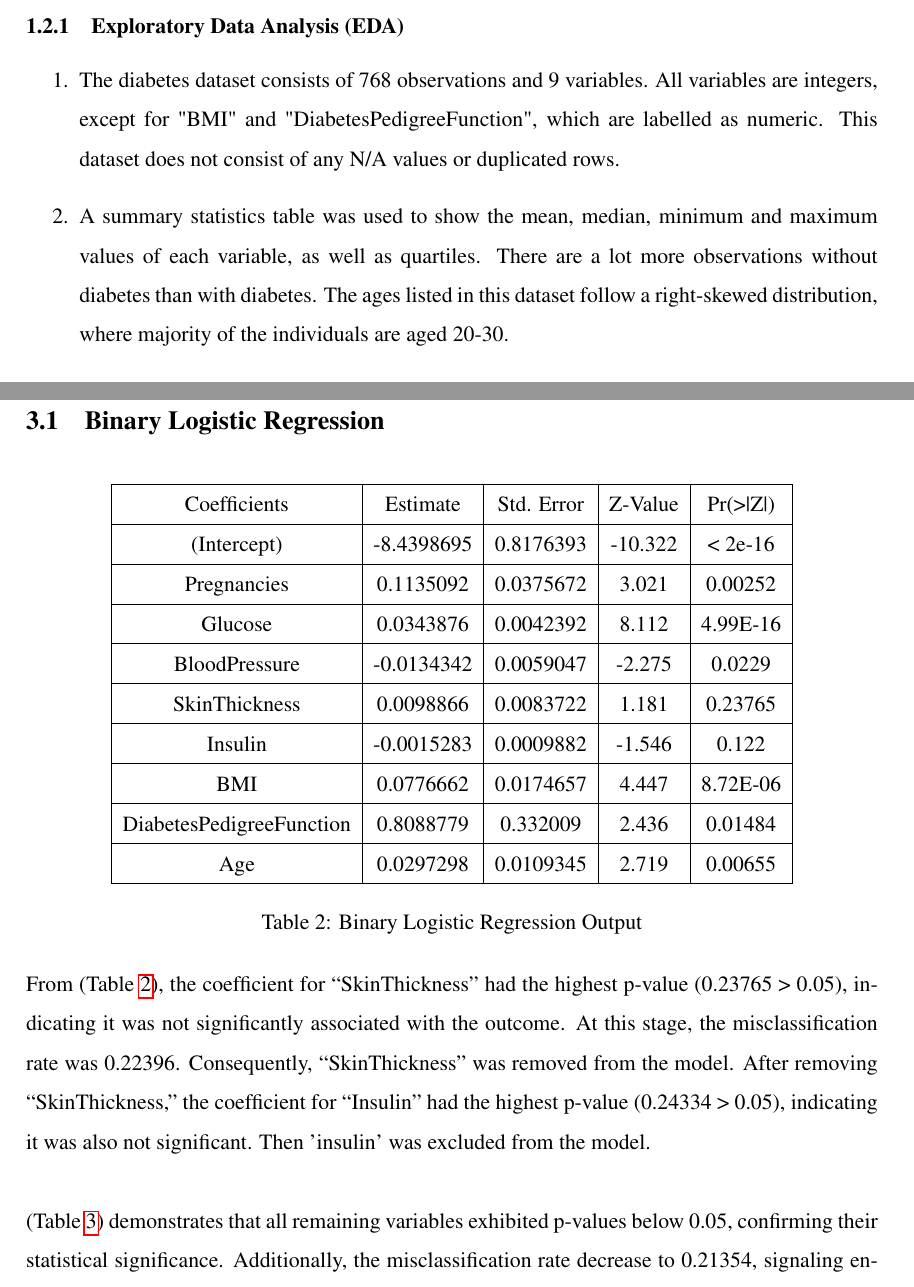
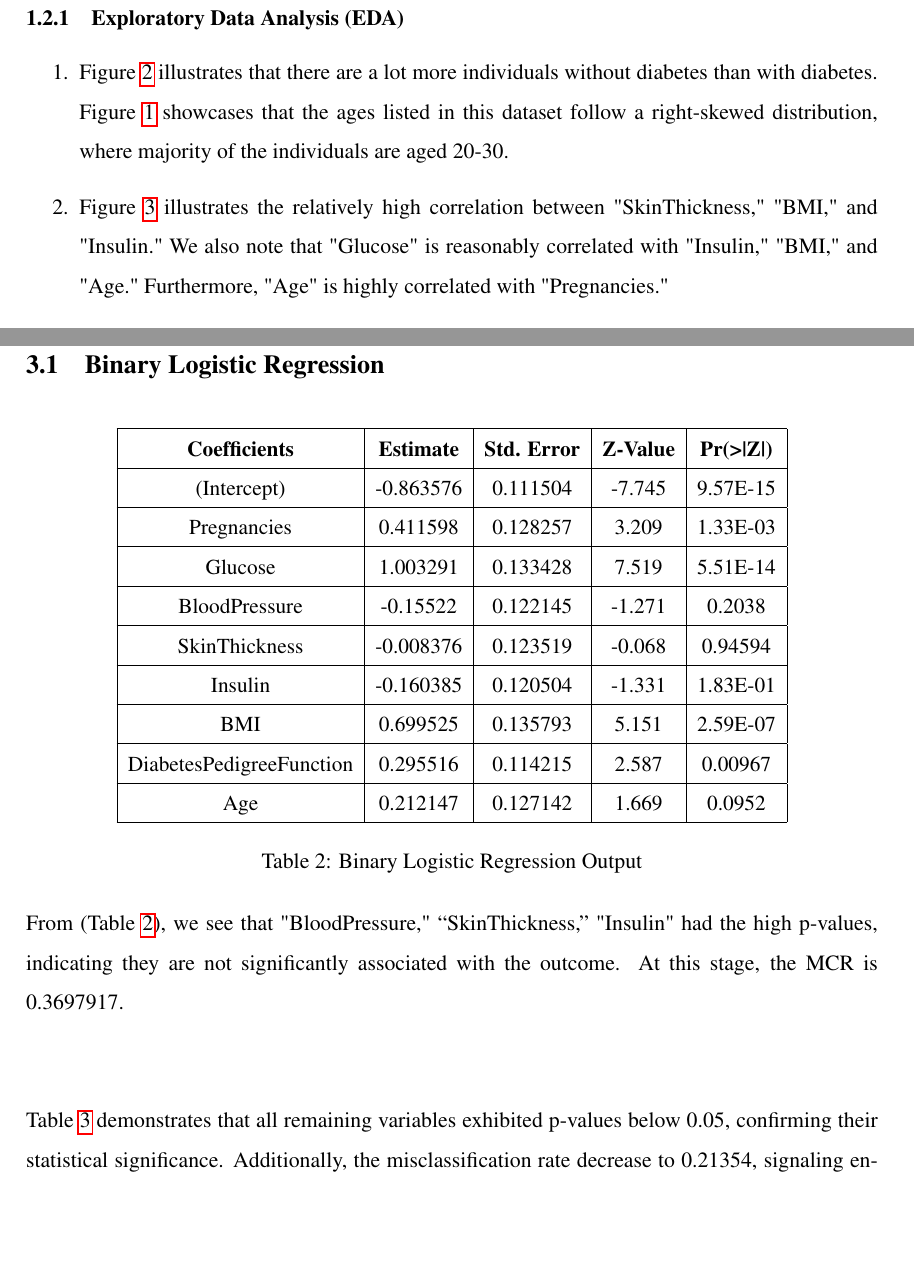
Before and after one commit to Mak0toyuk1/4m_final_project, a LaTeX document (Project_temp.tex): two parts of pages 2 and 7 of 10 before the commit and two parts of pages 3 and 6 of 9 after it, joined at a grey line, cut so that both start at the same text, the shorter picture padded with empty space. Compiled offline with pdfLaTeX.

Commit message:
Edits to LaTex file and final project r file

```diff
--- a/Project_temp.tex
+++ b/Project_temp.tex
@@ -99,7 +99,7 @@ In this paper, we will study the diabetes dataset. \cite{Kaggles} which can be f
 
 \begin{enumerate}
 
-	\item The diabetes dataset consists of 768 observations and 9 variables. All variables are integers, except for "BMI" and "DiabetesPedigreeFunction", which are labelled as numeric. This dataset does not consist of any N/A values or duplicated rows.
+	\item Figure~\ref{fig:outcomeplot} illustrates that there are a lot more individuals without diabetes than with diabetes. Figure~\ref{fig:ageplot} showcases that the ages listed in this dataset follow a right-skewed distribution, where majority of the individuals are aged 20-30.
 
-	\item A summary statistics table was used to show the mean, median, minimum and maximum values of each variable, as well as quartiles. There are a lot more observations without diabetes than with diabetes. The ages listed in this dataset follow a right-skewed distribution, where majority of the individuals are aged 20-30.
+	\item Figure~\ref{fig:corplot} illustrates the relatively high correlation between "SkinThickness," "BMI," and "Insulin." We also note that "Glucose" is reasonably correlated with "Insulin," "BMI," and "Age." Furthermore, "Age" is highly correlated with "Pregnancies."
 
@@ -208,28 +188,27 @@ The model was trained on 70\% of the data, leaving 30\% for testing. The binary
 
 \begin{table}[h!]
 	\centering
-	\resizebox{0.80\textwidth}{!}{%
-	\begin{tabular}{|c|c|c|c|c|}
-		\hline
-		Coefficients & Estimate & Std. Error & Z-Value & Pr(>|Z|) \\ \hline
-		(Intercept) & -8.4398695 & 0.8176393 & -10.322 & < 2e-16 \\ \hline
-		Pregnancies & 0.1135092 & 0.0375672 & 3.021 & 0.00252 \\ \hline
-		Glucose & 0.0343876 & 0.0042392 & 8.112 & 4.99E-16 \\ \hline
-		BloodPressure & -0.0134342 & 0.0059047 & -2.275 & 0.0229 \\ \hline
-		SkinThickness & 0.0098866 & 0.0083722 & 1.181 & 0.23765 \\ \hline
-		Insulin & -0.0015283 & 0.0009882 & -1.546 & 0.122 \\ \hline
-		BMI & 0.0776662 & 0.0174657 & 4.447 & 8.72E-06 \\ \hline
-		DiabetesPedigreeFunction & 0.8088779 & 0.332009 & 2.436 & 0.01484 \\ \hline
-		Age & 0.0297298 & 0.0109345 & 2.719 & 0.00655 \\ \hline
-	\end{tabular}%
-}
+	\resizebox{0.8\textwidth}{!}{ % Resize to fit the width of the page
+		\begin{tabular}{|c|c|c|c|c|}
+			\hline
+			\textbf{Coefficients} & \textbf{Estimate} & \textbf{Std. Error} & \textbf{Z-Value} & \textbf{Pr(>|Z|)} \\ \hline
+			(Intercept) & -0.863576 & 0.111504 & -7.745 & 9.57E-15 \\ \hline
+			Pregnancies & 0.411598 & 0.128257 & 3.209 & 1.33E-03 \\ \hline
+			Glucose & 1.003291 & 0.133428 & 7.519 & 5.51E-14 \\ \hline
+			BloodPressure & -0.15522 & 0.122145 & -1.271 & 0.2038 \\ \hline
+			SkinThickness & -0.008376 & 0.123519 & -0.068 & 0.94594 \\ \hline
+			Insulin & -0.160385 & 0.120504 & -1.331 & 1.83E-01 \\ \hline
+			BMI & 0.699525 & 0.135793 & 5.151 & 2.59E-07 \\ \hline
+			DiabetesPedigreeFunction & 0.295516 & 0.114215 & 2.587 & 0.00967 \\ \hline
+			Age & 0.212147 & 0.127142 & 1.669 & 0.0952 \\ \hline
+		\end{tabular}
+	}
 	\caption{Binary Logistic Regression Output}
 	\label{tab:BinLogReg}
 \end{table}
 
+From (Table~\ref{tab:BinLogReg}), we see that "BloodPressure," “SkinThickness,” "Insulin" had the high p-values, indicating they are not significantly associated with the outcome. At this stage, the MCR is 0.3697917. \\\\
 
-
-From (Table~\ref{tab:BinLogReg}), the coefficient for “SkinThickness” had the highest p-value (0.23765 > 0.05), indicating it was not significantly associated with the outcome. At this stage, the misclassification rate was 0.22396. Consequently, “SkinThickness” was removed from the model. After removing “SkinThickness,” the coefficient for “Insulin” had the highest p-value (0.24334 > 0.05), indicating it was also not significant. Then 'insulin' was excluded from the model.\\
 
 \begin{table}[h!]
 	\centering
```
Also changed, not shown: G1.png, G2.png, Project_temp.pdf, Project_temp.tex (90 more changed lines), 1 other file.
